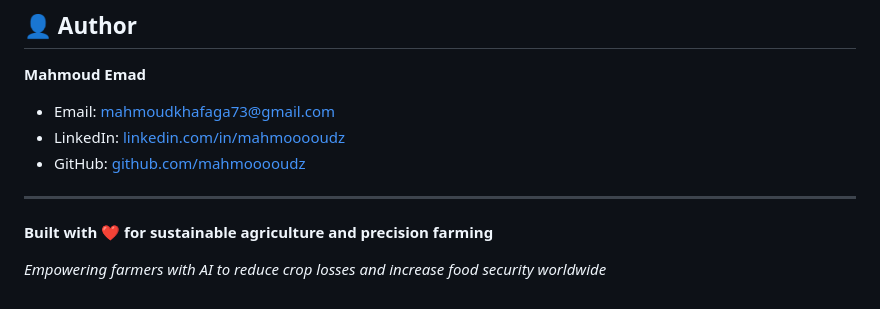
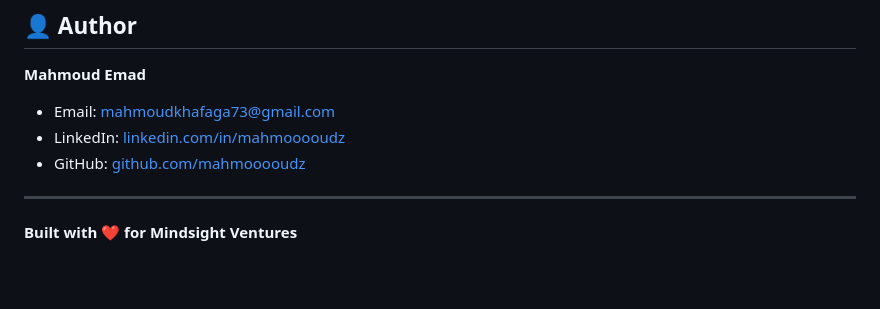
Before and after one commit to mahmooooudz/plant-disease-detection, a Markdown page: README.md, the part around the change. GitHub-like rendering; blank space fills up the shorter version.

Commit message:
Update project attribution in README

```diff
--- a/README.md
+++ b/README.md
@@ -411,6 +411,4 @@ MIT License - see LICENSE file for details
 
 ---
 
-**Built with ❤️ for sustainable agriculture and precision farming**
-
-*Empowering farmers with AI to reduce crop losses and increase food security worldwide*
+**Built with ❤️ for Mindsight Ventures**
```
